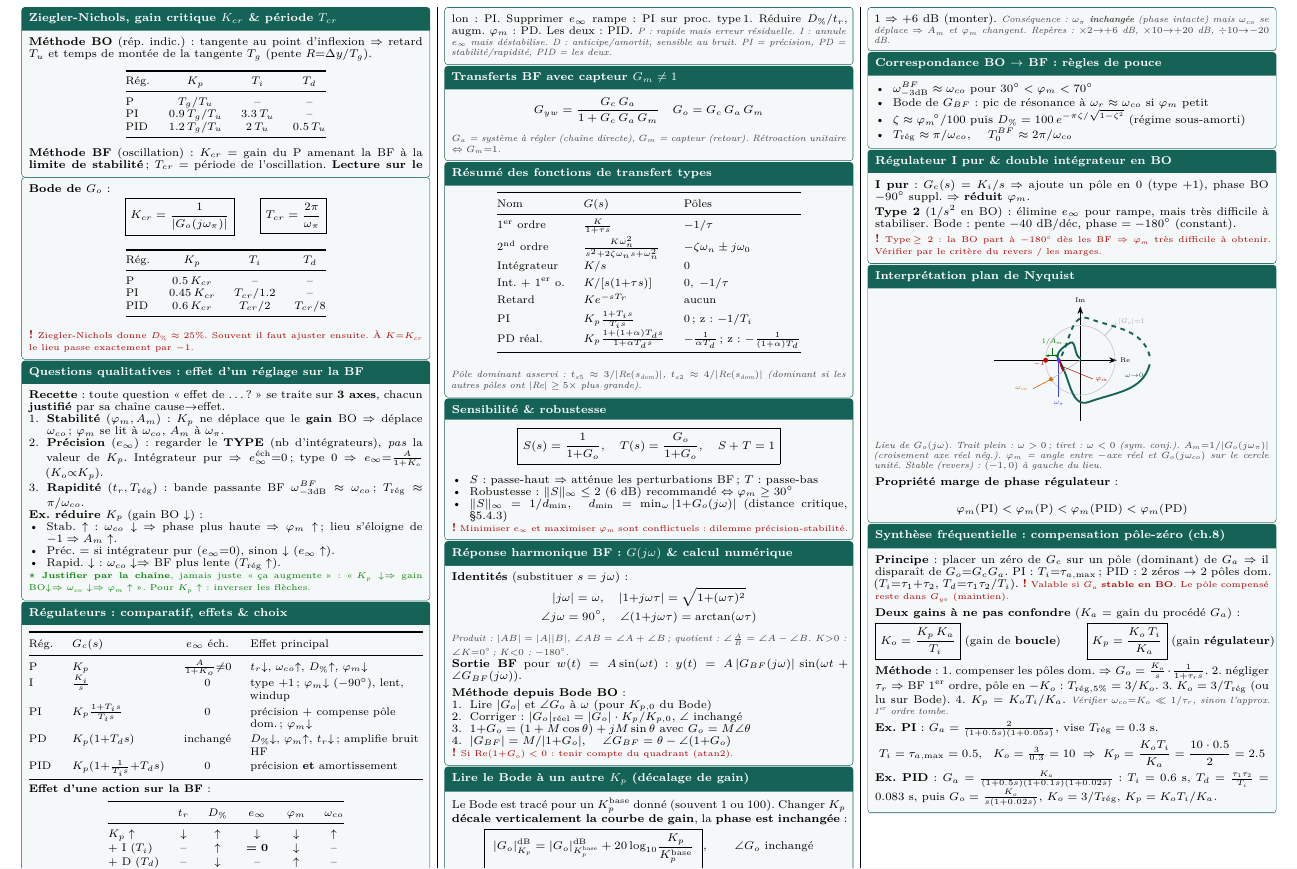
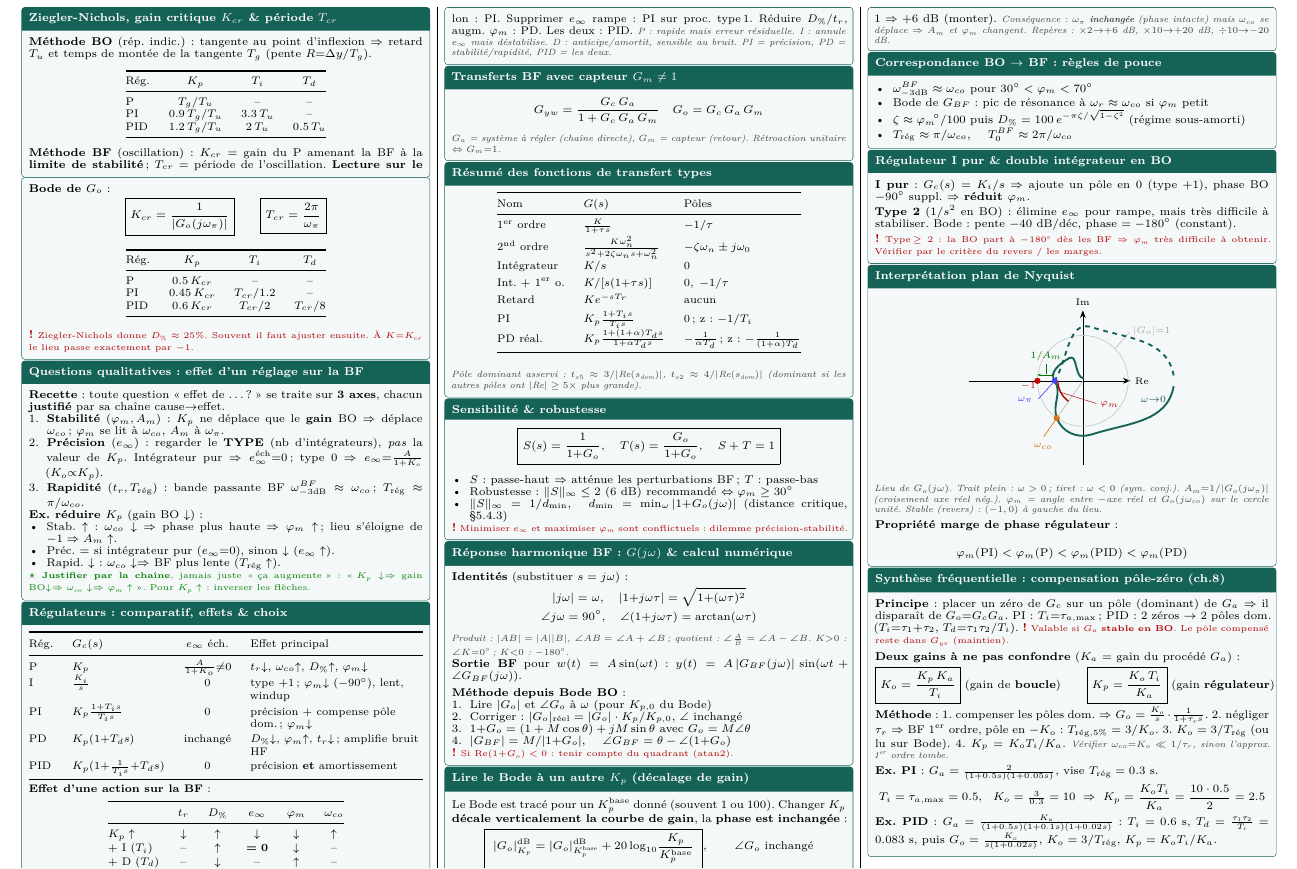
Before and after one commit to tom-berthoud/regulformulaire, a LaTeX document (main.tex, which reads chapitre6.tex): part of page 5 of 5, cut so that both start at the same text. Compiled offline with pdfLaTeX.

Commit message:
meillleur niquist

```diff
--- a/chapitre6.tex
+++ b/chapitre6.tex
@@ -269,49 +269,52 @@ Le Bode est trac\'e pour un $K_p^{\text{base}}$ donn\'e (souvent $1$ ou $100$).
 
 \begin{tcolorbox}[colback=ch6teal!5,colframe=ch6teal!80!black,title={Interpr\'etation plan de Nyquist}]
 \begin{center}
-\begin{tikzpicture}[scale=0.78, transform shape, >=Stealth,
-   every node/.style={font=\fontsize{5.6}{6.4}\selectfont}]
+\begin{tikzpicture}[scale=1.02, transform shape, >=Stealth,
+   every node/.style={font=\fontsize{6.0}{6.8}\selectfont}]
+  % --- omega_co : croisement EXACT du lieu et du cercle unite (3e quadrant) ---
+  \coordinate (co) at ({cos(235)},{sin(235)});
   % --- axes ---
   \draw[->] (-2.5,0) -- (1.05,0) node[right]{Re};
-  \draw[->] (0,-1.75) -- (0,1.55) node[above]{Im};
+  \draw[->] (0,-1.85) -- (0,1.55) node[above]{Im};
   % --- cercle unité : label déporté hors du lieu (haut-droite) ---
   \draw[gray!45, thin] (0,0) circle (1);
   \draw[gray!55, thin] (0.71,0.71) -- (1.02,1.06);
   \node[gray!70, right] at (1.0,1.1) {$|G_o|{=}1$};
-  % --- lieu omega>0 (trait plein) : depart omega->0 a droite, croise l'axe reel
-  %     negatif en omega_pi (entre -1 et 0 => marges OK), puis -> origine ---
+  % --- lieu omega>0 (trait plein) : depart omega->0 a droite, descend, croise le
+  %     cercle unite en omega_co, puis l'axe reel negatif en omega_pi (entre -1 et
+  %     0 => marges OK), puis -> origine ---
   \draw[very thick, ch6teal!80!black]
-     (2.0,-0.12) to[out=-105,in=20] (0.25,-1.2)
-     to[out=200,in=-55] (-0.62,0)
+     (2.0,-0.12) to[out=-100,in=18] (0.2,-1.18)
+     to[out=198,in=-70] (co)
+     to[out=110,in=-58] (-0.62,0)
      to[out=125,in=-150] (-0.30,0.5)
      to[out=30,in=170] (0.02,0.05);
   % --- conjugue omega<0 (tiret) ---
   \draw[very thick, ch6teal!80!black, dashed]
-     (2.0,0.12) to[out=105,in=-20] (0.25,1.2)
-     to[out=160,in=55] (-0.62,0);
+     (2.0,0.12) to[out=100,in=-18] (0.2,1.18)
+     to[out=162,in=58] (-0.62,0);
   \node[ch6teal!75!black] at (1.55,-0.42) {$\omega{\to}0$};
   % --- point critique -1 (label en-dessous, hors zone marges) ---
   \filldraw[red!80!black] (-1,0) circle (1.7pt);
   \node[red!80!black, below left=-2pt and -2pt] at (-1,0) {$-1$};
   % --- omega_pi : croisement axe reel negatif (repere vers le bas) ---
   \filldraw[blue!75] (-0.62,0) circle (1.6pt);
-  \draw[blue!75, thin] (-0.62,0) -- (-0.62,-1.05);
-  \node[blue!75, below] at (-0.62,-1.08) {$\omega_\pi$};
+  \draw[blue!75, thin] (-0.62,0) -- (-0.98,-0.40);
+  \node[blue!75, left] at (-1.0,-0.42) {$\omega_\pi$};
   % --- marge de gain : double-fleche fine -1 <-> croisement, label AU-DESSUS ---
   \draw[<->, green!45!black, line width=0.45pt, >={Stealth[length=2.2pt]}]
        (-1,0.13) -- (-0.62,0.13);
   \draw[green!45!black, line width=0.3pt] (-0.81,0.15) -- (-0.81,0.36);
   \node[green!45!black, above] at (-0.81,0.34) {$1/A_m$};
-  % --- omega_co : croisement du cercle unite (3e quadrant) ---
-  \coordinate (co) at ({cos(213)},{sin(213)});
-  \filldraw[orange!85!black] (co) circle (1.6pt);
-  \draw[orange!85!black, thin] (co) -- ({1.62*cos(213)},{1.5*sin(213)});
-  \node[orange!85!black, left] at ({1.68*cos(213)},{1.5*sin(213)}) {$\omega_{co}$};
-  % --- marge de phase : rayon vers omega_co + arc 180deg -> angle de G_o(jw_co) ---
+  % --- omega_co : marqueur place exactement sur le lieu (= sur le cercle) ---
+  \filldraw[orange!85!black] (co) circle (1.7pt);
+  \draw[orange!85!black, thin] (co) -- ({1.5*cos(235)},{1.5*sin(235)});
+  \node[orange!85!black, below] at ({1.52*cos(235)},{1.56*sin(235)}) {$\omega_{co}$};
+  % --- marge de phase : rayon vers omega_co + arc -axe reel -> G_o(jw_co) ---
   \draw[gray!55, thin] (0,0) -- (co);
-  \draw[red!70!black, line width=0.9pt] (180:0.58) arc (180:213:0.58);
-  \draw[red!70!black, line width=0.3pt] ({0.58*cos(196.5)},{0.58*sin(196.5)}) -- (0.36,-0.54);
-  \node[red!70!black, right] at (0.34,-0.57) {$\varphi_m$};
+  \draw[red!70!black, line width=0.9pt] (180:0.55) arc (180:235:0.55);
+  \draw[red!70!black, line width=0.3pt] ({0.55*cos(207.5)},{0.55*sin(207.5)}) -- (0.30,-0.5);
+  \node[red!70!black, right] at (0.28,-0.52) {$\varphi_m$};
 \end{tikzpicture}
 \end{center}
 \vars{Lieu de $G_o(\jw)$. Trait plein : $\omega>0$ ; tiret : $\omega<0$ (sym. conj.). $A_m{=}1/|G_o(\jw_\pi)|$ (croisement axe r\'eel n\'eg.). $\varphi_m$ = angle entre $-$axe r\'eel et $G_o(\jw_{co})$ sur le cercle unit\'e. Stable (revers) : $(-1,0)$ \`a gauche du lieu.}
```
